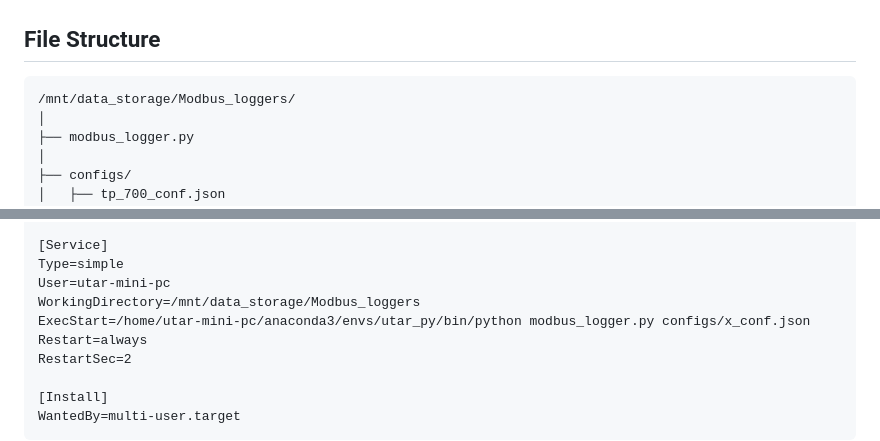
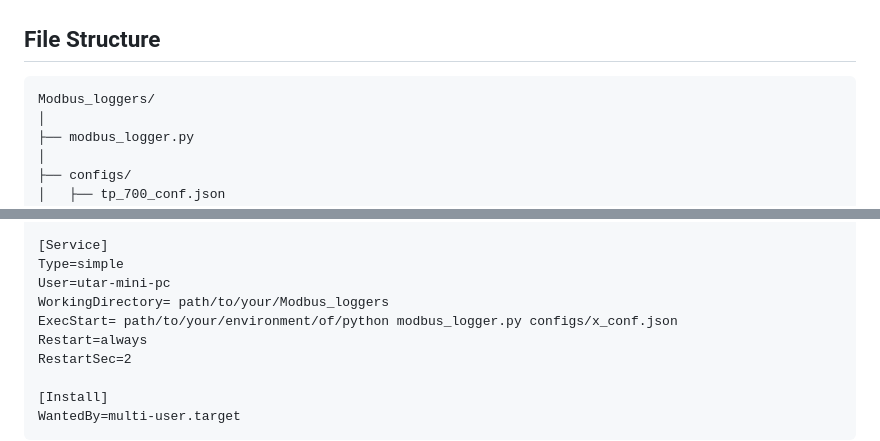
Before and after one commit to hngjesse/Modbus_loggers, a Markdown page: README.md, 2 parts joined by grey strips. Drawn GitHub-style.

````diff
--- a/README.md
+++ b/README.md
@@ -23,7 +23,7 @@ More details are explained in my [Modbus Logger Project GitHub Page](https://hng
 ## File Structure
 
 ```
-/mnt/data_storage/Modbus_loggers/
+Modbus_loggers/
 │
 ├── modbus_logger.py
 │
@@ -134,8 +135,8 @@ After=network.target
 [Service]
 Type=simple
 User=utar-mini-pc
-WorkingDirectory=/mnt/data_storage/Modbus_loggers
-ExecStart=/home/utar-mini-pc/anaconda3/envs/utar_py/bin/python modbus_logger.py configs/x_conf.json
+WorkingDirectory= path/to/your/Modbus_loggers
+ExecStart= path/to/your/environment/of/python modbus_logger.py configs/x_conf.json
 Restart=always
 RestartSec=2
 
````
Also changed, not shown: other parts of README.md (+3 -2 lines).
